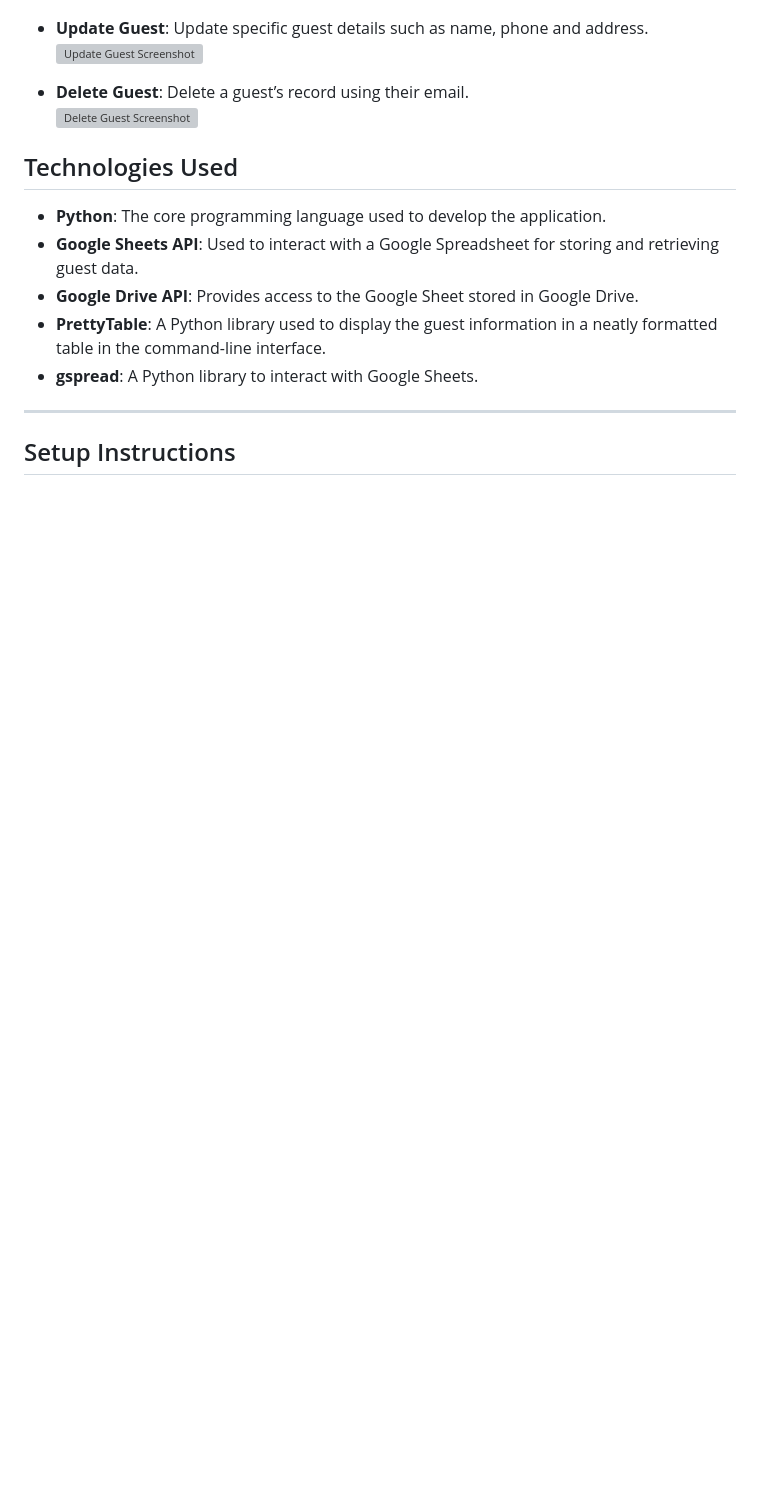
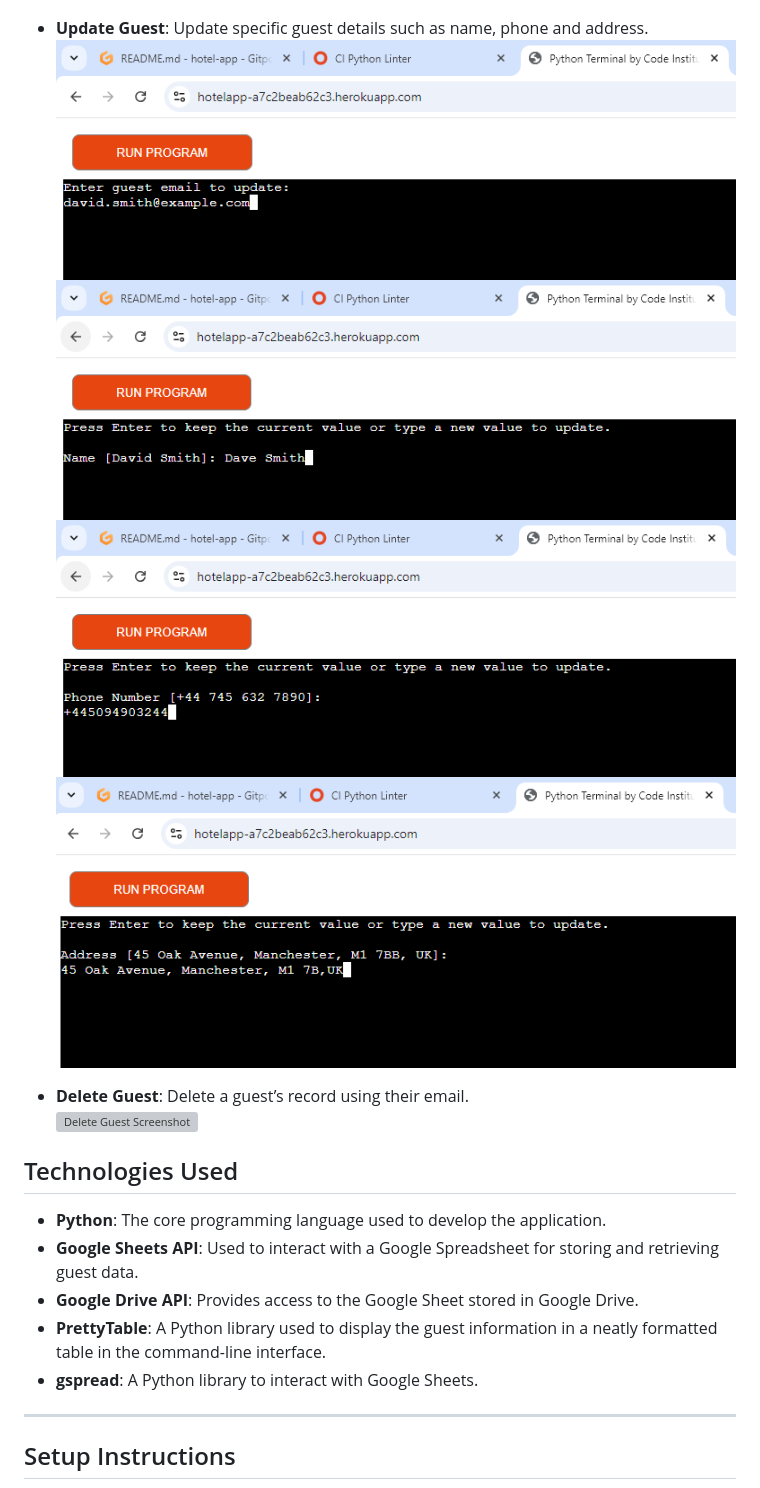
Before and after one commit to chrysanthusobinna/hotel-app, a Markdown page: README.md, the part around the change. Drawn GitHub-style; pictures changed too: documentation/enter-guest-email-to-update.png (added), documentation/screenshot-updating-address.png (added), documentation/screenshot-updating-name.png (added); blank space fills up the shorter version; grey boxes are pictures that could not be loaded.

Commit message:
Update README with images for 'Update Guest Record' and uploaded images to documentation directory

```diff
--- a/README.md
+++ b/README.md
@@ -79,7 +79,10 @@ The **Hotel App** is a Python command-line application designed to manage guest
   ![Search Guest by Email Screenshot](documentation/screenshot-search-guest.png)
 
 - **Update Guest**: Update specific guest details such as name, phone and address.
-  ![Update Guest Screenshot](documentation/screenshot_update_guest.png)
+  ![Enter guest email to update - Screenshot](documentation/enter-guest-email-to-update.png)
+  ![Updating Name - Screenshot](documentation/screenshot-updating-name.png)
+  ![Updating Phone Number - Screenshot](documentation/screenshot-updating-phone-number.png)
+  ![Updating Address - Screenshot](documentation/screenshot-updating-address.png)
 
 - **Delete Guest**: Delete a guest’s record using their email.
   ![Delete Guest Screenshot](documentation/screenshot_delete_guest.png)
```
Also changed, not shown: documentation/screenshot-update-guest-success.png (added), documentation/screenshot-update-guest-updated-record.png (added).
